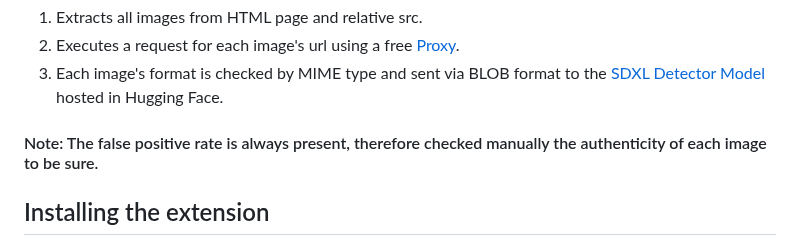
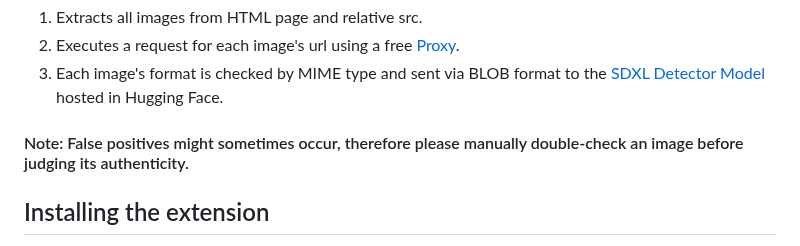
Before and after one commit to YuriBrandi/Angelia, a Markdown page: README.md, the part around the change. Drawn GitHub-style.

```diff
--- a/README.md
+++ b/README.md
@@ -52,7 +52,7 @@ Finally, Angelia comes with an experimental functionality to detect **AI synthet
 2. Executes a request for each image's url using a free [Proxy](https://corsproxy.io/).
 3. Each image's format is checked by MIME type and sent via BLOB format to the [SDXL Detector Model](https://huggingface.co/Organika/sdxl-detector) hosted in Hugging Face.
 
-#### Note: The false positive rate is always present, therefore checked manually the authenticity of each image to be sure.
+#### Note: False positives might sometimes occur, therefore please manually double-check an image before judging its authenticity.
 
 ## Installing the extension
 
```
